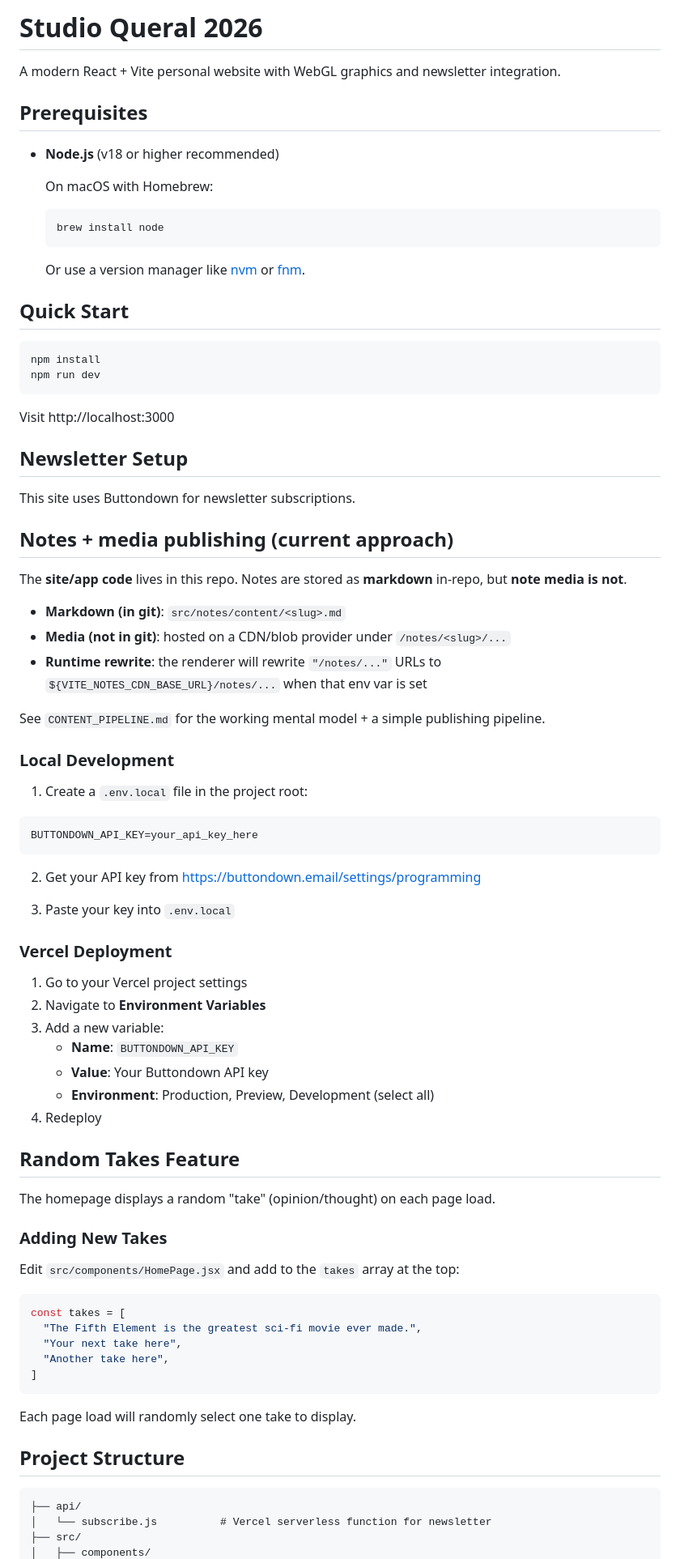
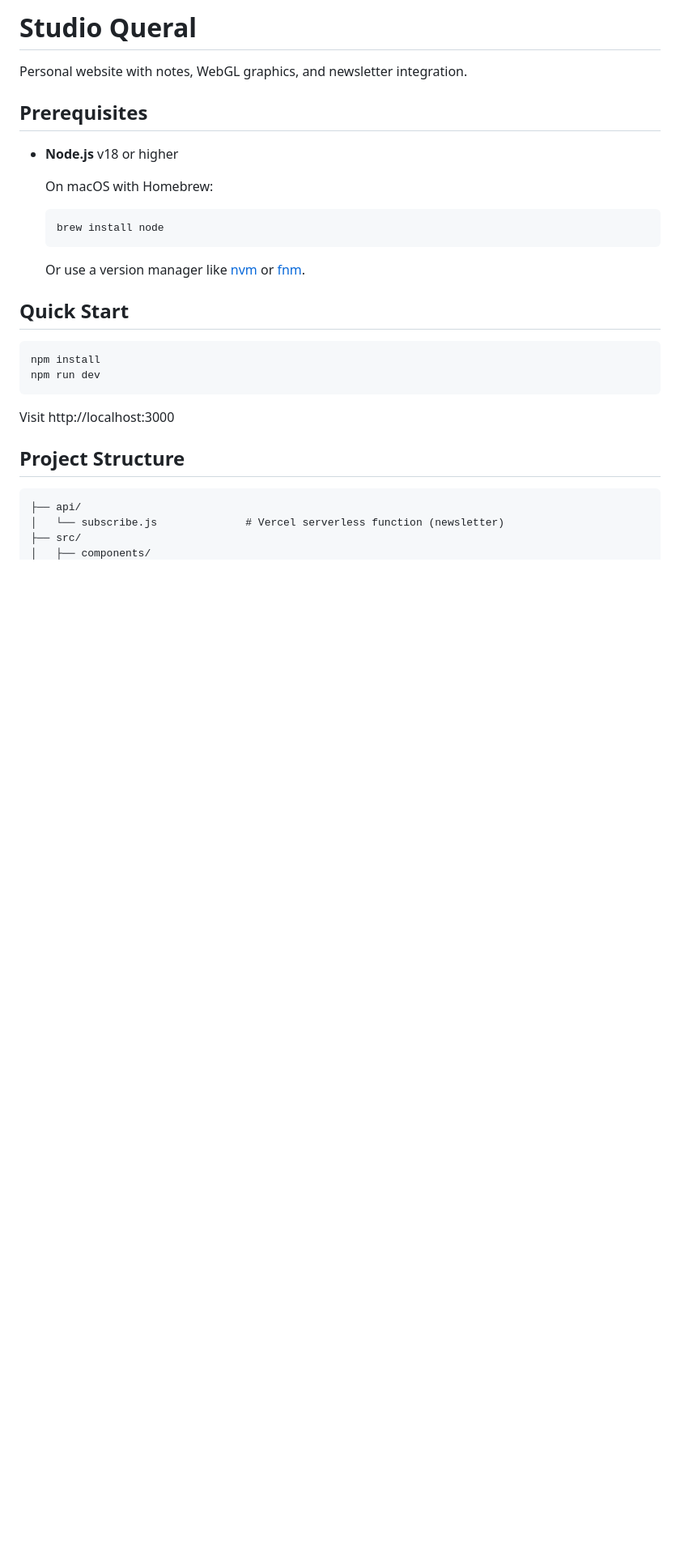
Before and after one commit to luismqueral/studio-queral, a Markdown page: README.md, the part around one of its changes. Shown at 81% size. Drawn GitHub-style; blank space fills up the shorter version.

````diff
--- a/README.md
+++ b/README.md
@@ -1,10 +1,10 @@
-# Studio Queral 2026
+# Studio Queral
 
-A modern React + Vite personal website with WebGL graphics and newsletter integration.
+Personal website with notes, WebGL graphics, and newsletter integration.
 
 ## Prerequisites
 
-- **Node.js** (v18 or higher recommended)
+- **Node.js** v18 or higher
 
   On macOS with Homebrew:
   ```bash
@@ -22,64 +22,10 @@ npm run dev
 
 Visit http://localhost:3000
 
-## Newsletter Setup
-
-This site uses Buttondown for newsletter subscriptions.
-
-## Notes + media publishing (current approach)
-
-The **site/app code** lives in this repo. Notes are stored as **markdown** in-repo, but **note media is not**.
-
-- **Markdown (in git)**: `src/notes/content/<slug>.md`
-- **Media (not in git)**: hosted on a CDN/blob provider under `/notes/<slug>/...`
-- **Runtime rewrite**: the renderer will rewrite `"/notes/..."` URLs to `${VITE_NOTES_CDN_BASE_URL}/notes/...` when that env var is set
-
-See `CONTENT_PIPELINE.md` for the working mental model + a simple publishing pipeline.
-
-### Local Development
-
-1. Create a `.env.local` file in the project root:
-
-```env
-BUTTONDOWN_API_KEY=your_api_key_here
-```
-
-2. Get your API key from https://buttondown.email/settings/programming
-
-3. Paste your key into `.env.local`
-
-### Vercel Deployment
-
-1. Go to your Vercel project settings
-2. Navigate to **Environment Variables**
-3. Add a new variable:
-   - **Name**: `BUTTONDOWN_API_KEY`
-   - **Value**: Your Buttondown API key
-   - **Environment**: Production, Preview, Development (select all)
-4. Redeploy
-
-## Random Takes Feature
-
-The homepage displays a random "take" (opinion/thought) on each page load.
-
-### Adding New Takes
-
-Edit `src/components/HomePage.jsx` and add to the `takes` array at the top:
-
-```javascript
-const takes = [
-  "The Fifth Element is the greatest sci-fi movie ever made.",
-  "Your next take here",
-  "Another take here",
-]
-```
-
-Each page load will randomly select one take to display.
-
 ## Project Structure
 
 ```
 ├── api/
-│   └── subscribe.js          # Vercel serverless function for newsletter
+│   └── subscribe.js              # Vercel serverless function (newsletter)
 ├── src/
 │   ├── components/
````
Also changed, not shown: other parts of README.md (+177 -25 lines), CONTENT_PIPELINE.md (deleted, +0 -109 lines), public/notes/README.md (deleted, +0 -6 lines).
